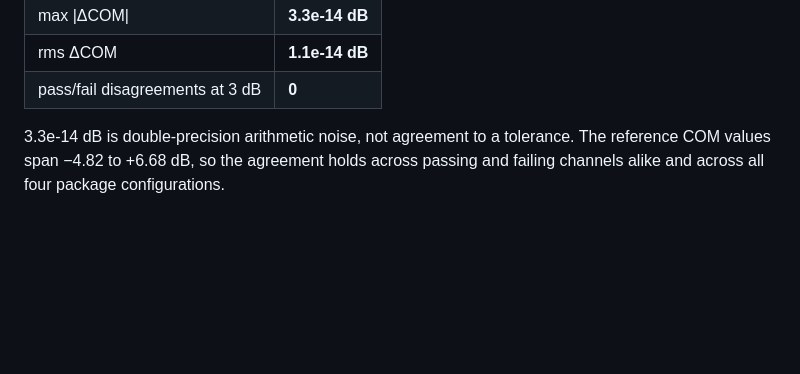
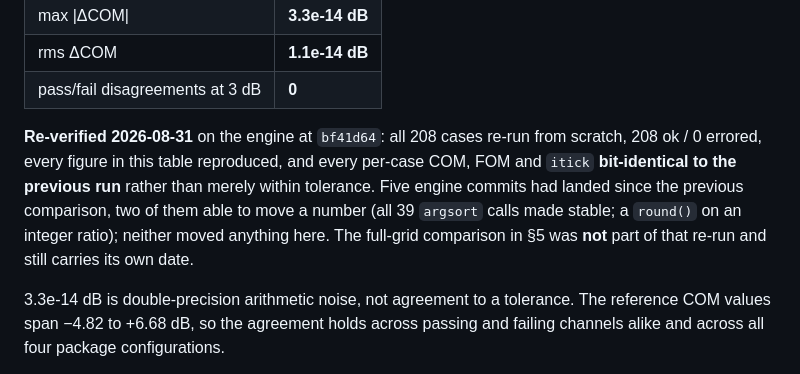
Before and after one commit to tbermen/SiCoPR, a Markdown page: MATLAB_Correlation_Review.md, the part around the change. Rendered like a GitHub page; blank space fills up the shorter version.

```diff
--- a/MATLAB_Correlation_Review.md
+++ b/MATLAB_Correlation_Review.md
@@ -36,6 +36,14 @@ confirmed: without-crosstalk on the base workbooks, with-crosstalk on the
 | max \|ΔCOM\| | **3.3e-14 dB** |
 | rms ΔCOM | **1.1e-14 dB** |
 | pass/fail disagreements at 3 dB | **0** |
+
+**Re-verified 2026-08-31** on the engine at `bf41d64`: all 208 cases re-run from
+scratch, 208 ok / 0 errored, every figure in this table reproduced, and every
+per-case COM, FOM and `itick` **bit-identical to the previous run** rather than
+merely within tolerance. Five engine commits had landed since the previous
+comparison, two of them able to move a number (all 39 `argsort` calls made stable;
+a `round()` on an integer ratio); neither moved anything here. The full-grid
+comparison in §5 was **not** part of that re-run and still carries its own date.
 
 3.3e-14 dB is double-precision arithmetic noise, not agreement to a tolerance.
 The reference COM values span −4.82 to +6.68 dB, so the agreement holds across
```
Also changed, not shown: docs/FIX_SUMMARY.md (+18 -0 lines).
